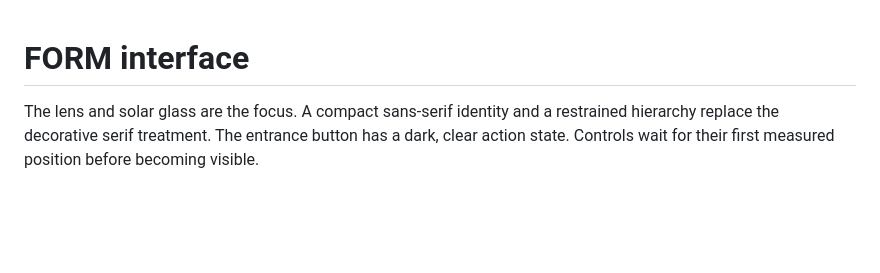
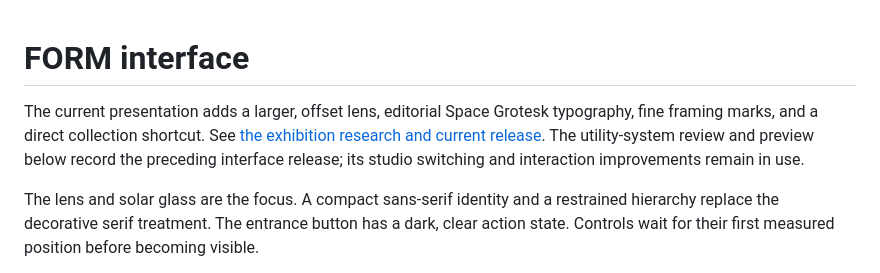
Before and after one commit to ejaubashi/vvv, a Markdown page: docs/INTERFACE.md, the part around the change. Rendered like a GitHub page; blank space fills up the shorter version.

Commit message:
Create a research-led spatial exhibition for FORM

```diff
--- a/docs/INTERFACE.md
+++ b/docs/INTERFACE.md
@@ -1,4 +1,6 @@
 # FORM interface
+
+The current presentation adds a larger, offset lens, editorial Space Grotesk typography, fine framing marks, and a direct collection shortcut. See [the exhibition research and current release](EXHIBITION-RESEARCH.md). The utility-system review and preview below record the preceding interface release; its studio switching and interaction improvements remain in use.
 
 The lens and solar glass are the focus. A compact sans-serif identity and a restrained hierarchy replace the decorative serif treatment. The entrance button has a dark, clear action state. Controls wait for their first measured position before becoming visible.
 
```
Also changed, not shown: docs/EXHIBITION-RESEARCH.md (added, +35 -0 lines), docs/GLASS-OBJECT-ENTRANCE.md (+1 -1 lines), docs/TYPOGRAPHY.md (+5 -5 lines), docs/previews/exhibition-courtyard.png (added), docs/previews/exhibition-material.png (added), docs/previews/exhibition-mobile-courtyard.png (added), docs/previews/exhibition-mobile-media.png (added), 10 other files.
